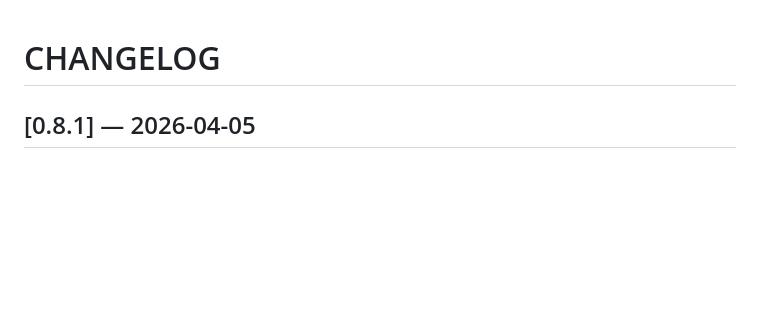
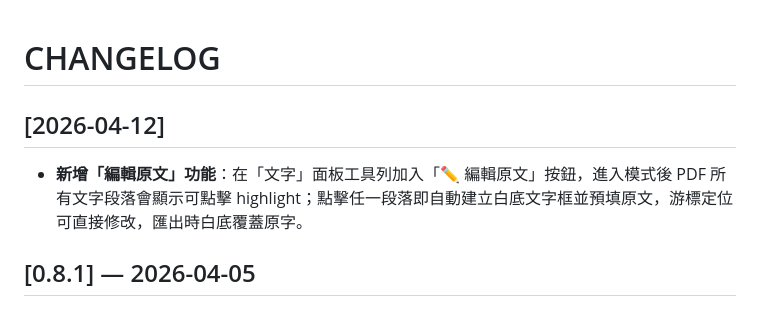
Before and after one commit to RobbiSP/pdf-editor, a Markdown page: CHANGELOG.md, the part around the change. Drawn GitHub-style; blank space fills up the shorter version.

Commit message:
docs: 更新 CHANGELOG — 新增編輯原文功能記錄
Co-Authored-By: Claude Sonnet 4.6 <noreply@anthropic.com>

```diff
--- a/CHANGELOG.md
+++ b/CHANGELOG.md
@@ -1,4 +1,7 @@
 # CHANGELOG
+
+## [2026-04-12]
+- **新增「編輯原文」功能**：在「文字」面板工具列加入「✏️ 編輯原文」按鈕，進入模式後 PDF 所有文字段落會顯示可點擊 highlight；點擊任一段落即自動建立白底文字框並預填原文，游標定位可直接修改，匯出時白底覆蓋原字。
 
 ## [0.8.1] — 2026-04-05
 
```
